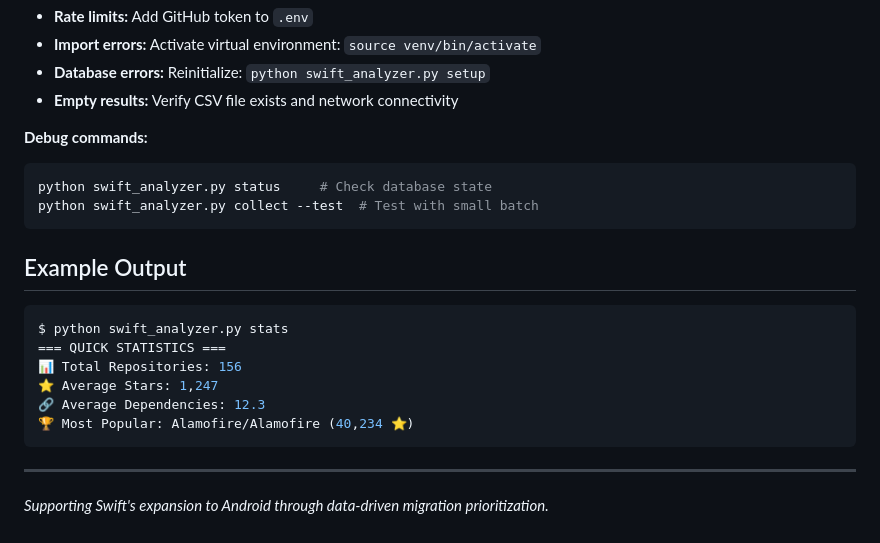
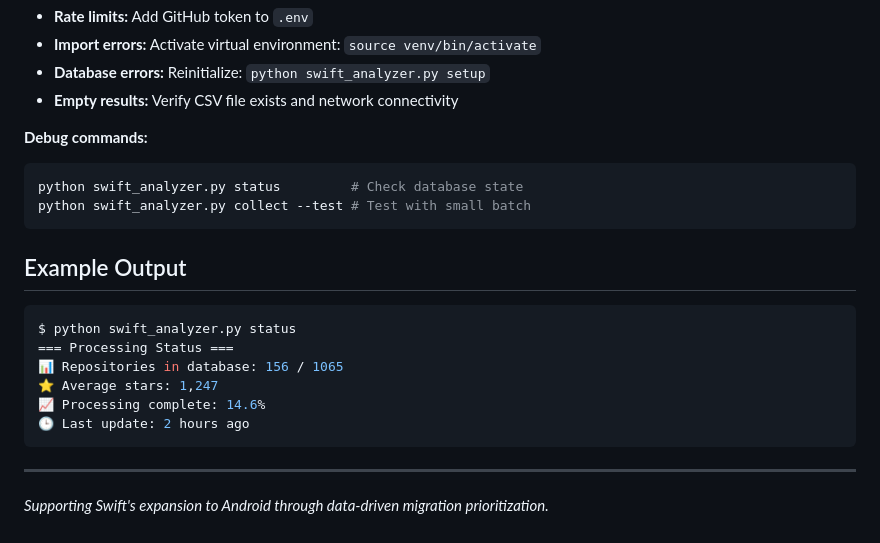
Before and after one commit to Jake-Prickett/spm-android-support-tracking, a Markdown page: README.md, the part around the change printed below. Drawn GitHub-style.

````diff
--- a/README.md
+++ b/README.md
@@ -172,19 +172,19 @@ Input Data → GitHub API → SQLite Database → Analysis Engine → Reports
 
 **Debug commands:**
 ```bash
-python swift_analyzer.py status     # Check database state
-python swift_analyzer.py collect --test  # Test with small batch
+python swift_analyzer.py status         # Check database state
+python swift_analyzer.py collect --test # Test with small batch
 ```
 
 ## Example Output
 
 ```bash
-$ python swift_analyzer.py stats
-=== QUICK STATISTICS ===
-📊 Total Repositories: 156
-⭐ Average Stars: 1,247
-🔗 Average Dependencies: 12.3
-🏆 Most Popular: Alamofire/Alamofire (40,234 ⭐)
+$ python swift_analyzer.py status
+=== Processing Status ===
+📊 Repositories in database: 156 / 1065
+⭐ Average stars: 1,247
+📈 Processing complete: 14.6%
+🕒 Last update: 2 hours ago
 ```
 
 ---
````
Also changed, not shown: other parts of README.md (+15 -15 lines).
